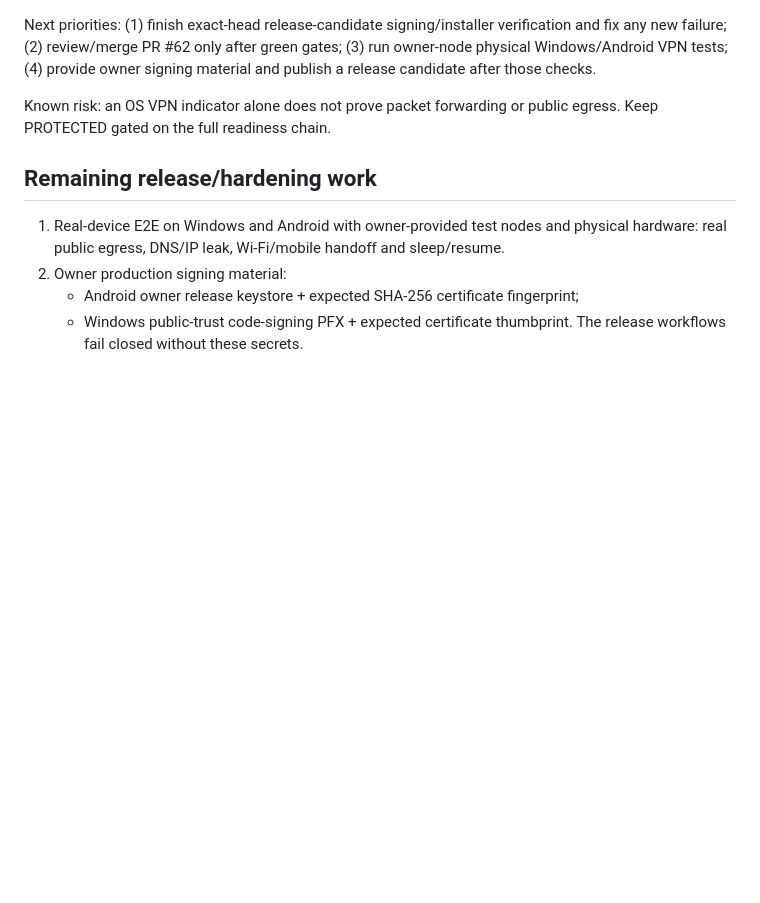
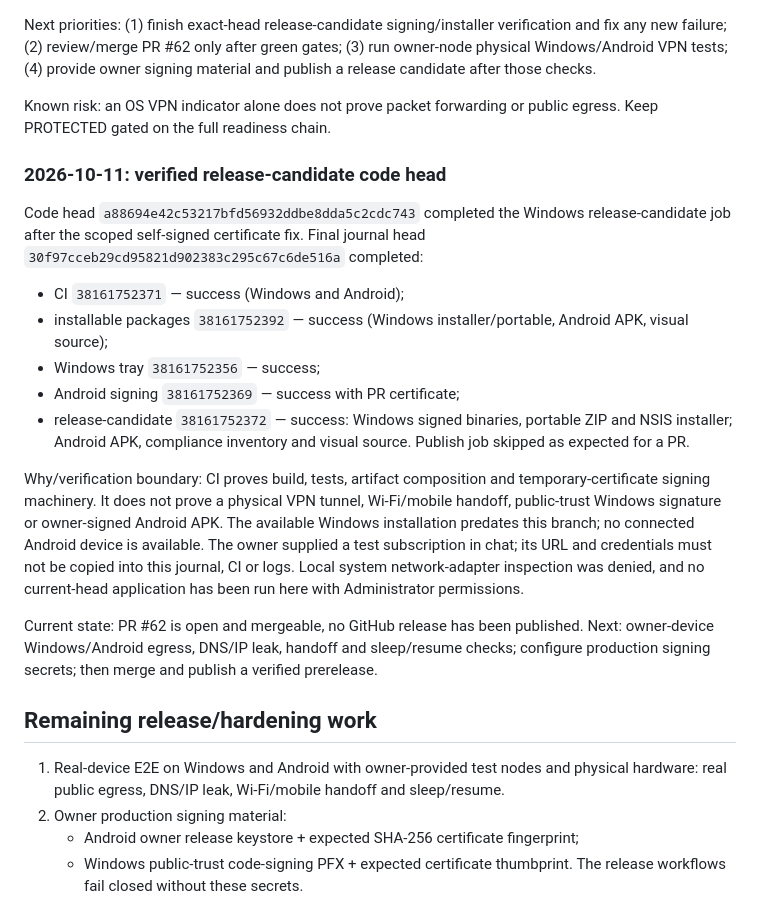
Before and after one commit to Treninem/VPN, a Markdown page: docs/DEV_JOURNAL.md, the part around the change. Drawn GitHub-style; blank space fills up the shorter version.

Commit message:
Record green release-candidate gates and remaining physical release blockers

```diff
--- a/docs/DEV_JOURNAL.md
+++ b/docs/DEV_JOURNAL.md
@@ -282,6 +282,21 @@ Next priorities: (1) finish exact-head release-candidate signing/installer verif
 
 Known risk: an OS VPN indicator alone does not prove packet forwarding or public egress. Keep PROTECTED gated on the full readiness chain.
 
+### 2026-10-11: verified release-candidate code head
+
+Code head `a88694e42c53217bfd56932ddbe8dda5c2cdc743` completed the Windows release-candidate job after the scoped self-signed certificate fix. Final journal head `30f97cceb29cd95821d902383c295c67c6de516a` completed:
+
+- CI `38161752371` — success (Windows and Android);
+- installable packages `38161752392` — success (Windows installer/portable, Android APK, visual source);
+- Windows tray `38161752356` — success;
+- Android signing `38161752369` — success with PR certificate;
+- release-candidate `38161752372` — success: Windows signed binaries, portable ZIP and NSIS installer; Android APK, compliance inventory and visual source. Publish job skipped as expected for a PR.
+
+Why/verification boundary: CI proves build, tests, artifact composition and temporary-certificate signing machinery. It does not prove a physical VPN tunnel, Wi-Fi/mobile handoff, public-trust Windows signature or owner-signed Android APK. The available Windows installation predates this branch; no connected Android device is available. The owner supplied a test subscription in chat; its URL and credentials must not be copied into this journal, CI or logs. Local system network-adapter inspection was denied, and no current-head application has been run here with Administrator permissions.
+
+Current state: PR #62 is open and mergeable, no GitHub release has been published. Next: owner-device Windows/Android egress, DNS/IP leak, handoff and sleep/resume checks; configure production signing secrets; then merge and publish a verified prerelease.
+
+
 ## Remaining release/hardening work
 
 1. Real-device E2E on Windows and Android with owner-provided test nodes and physical hardware: real public egress, DNS/IP leak, Wi-Fi/mobile handoff and sleep/resume.
```
